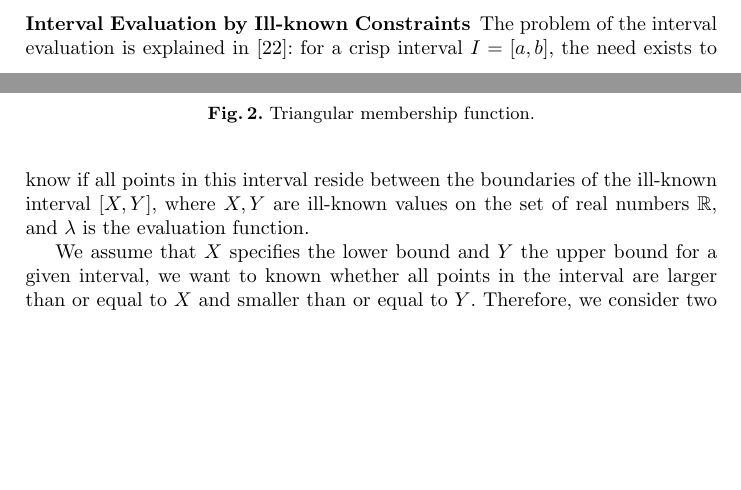
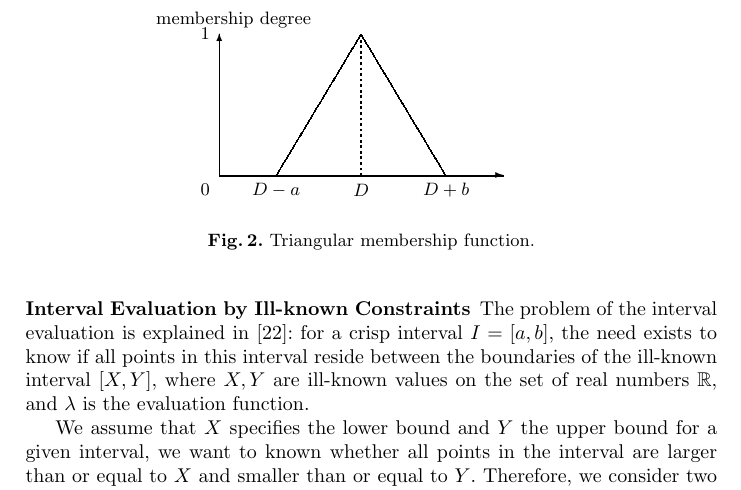
Before and after one commit to politeles/mr-t, a LaTeX thesis (ipmu2012/ipmu.tex, which reads ipmu2012/graphs/triangular.tex): two parts of pages 5 and 6 of 10 before the commit and part of page 6 of 10 after it, the two joined at a grey line, cut at the place of the change, the shorter picture padded with empty space. Compiled offline with LaTeX, dvips and Ghostscript.

Commit message:
Update for the graphs and the code in the preliminaries.

```diff
--- /dev/null
+++ b/ipmu2012/graphs/triangular.tex
@@ -0,0 +1,151 @@
+%%Created by jPicEdt 1.4.1_03: mixed JPIC-XML/LaTeX format
+%%Thu Nov 17 17:55:19 CET 2011
+%%Begin JPIC-XML
+%<?xml version="1.0" standalone="yes"?>
+%<jpic x-min="5" x-max="125" y-min="5" y-max="75" auto-bounding="true">
+%<multicurve fill-style= "none"
+%	 points= "(10,10);(10,10);(10,60);(10,60)"
+%	 right-arrow= "head"
+%	 />
+%<multicurve fill-style= "none"
+%	 points= "(10,10);(10,10);(110,10);(110,10)"
+%	 right-arrow= "head"
+%	 />
+%<multicurve fill-style= "none"
+%	 points= "(30,10);(30,10);(60,60);(60,60)"
+%	 />
+%<multicurve fill-style= "none"
+%	 stroke-color= "#ccccff"
+%	 points= "(60,60);(60,60);(90,10);(90,10)"
+%	 />
+%<text fill-style= "none"
+%	 stroke-color= "#ff0033"
+%	 stroke-width= "0.95"
+%	 text-vert-align= "center-v"
+%	 anchor-point= "(125,40)"
+%	 text-frame= "noframe"
+%	 text-hor-align= "center-h"
+%	 >
+%
+%</text>
+%<text fill-style= "none"
+%	 stroke-color= "#ff0033"
+%	 stroke-width= "0.95"
+%	 text-vert-align= "center-v"
+%	 anchor-point= "(30,5)"
+%	 text-frame= "noframe"
+%	 text-hor-align= "center-h"
+%	 >
+%$D-a$
+%</text>
+%<text fill-style= "none"
+%	 stroke-color= "#ff0033"
+%	 stroke-width= "0.95"
+%	 text-vert-align= "center-v"
+%	 anchor-point= "(60,5)"
+%	 text-frame= "noframe"
+%	 text-hor-align= "center-h"
+%	 >
+%$D$
+%</text>
+%<text fill-style= "none"
+%	 stroke-color= "#ff0033"
+%	 stroke-width= "0.95"
+%	 text-vert-align= "center-v"
+%	 anchor-point= "(90,5)"
+%	 text-frame= "noframe"
+%	 text-hor-align= "center-h"
+%	 >
+%$D+b$
+%</text>
+%<text fill-style= "none"
+%	 stroke-color= "#ff0033"
+%	 stroke-width= "0.95"
+%	 text-vert-align= "center-v"
+%	 anchor-point= "(5,60)"
+%	 text-frame= "noframe"
+%	 text-hor-align= "center-h"
+%	 >
+%1
+%</text>
+%<text fill-style= "none"
+%	 stroke-color= "#ff0033"
+%	 stroke-width= "0.95"
+%	 text-vert-align= "top"
+%	 anchor-point= "(110,75)"
+%	 text-rotation= "90"
+%	 text-frame= "noframe"
+%	 text-hor-align= "center-h"
+%	 stroke-style= "dotted"
+%	 >
+%
+%</text>
+%<text fill-style= "none"
+%	 text-vert-align= "center-v"
+%	 anchor-point= "(45,70)"
+%	 text-frame= "noframe"
+%	 text-hor-align= "center-h"
+%	 >
+%
+%</text>
+%<text fill-style= "none"
+%	 stroke-color= "#ff0033"
+%	 stroke-width= "0.95"
+%	 text-vert-align= "center-v"
+%	 anchor-point= "(5,5)"
+%	 text-frame= "noframe"
+%	 text-hor-align= "center-h"
+%	 >
+%0
+%</text>
+%<text fill-style= "none"
+%	 text-vert-align= "center-v"
+%	 anchor-point= "(15,65)"
+%	 text-frame= "noframe"
+%	 text-hor-align= "center-h"
+%	 >
+%membership degree
+%</text>
+%<multicurve fill-style= "none"
+%	 stroke-dasharray= "1;1"
+%	 points= "(60,60);(60,60);(60,10);(60,10)"
+%	 stroke-style= "dashed"
+%	 />
+%</jpic>
+%%End JPIC-XML
+%LaTeX-picture environment using emulated lines and arcs
+%You can rescale the whole picture (to 80% for instance) by using the command \def\JPicScale{0.8}
+\ifx\JPicScale\undefined\def\JPicScale{1}\fi
+\unitlength \JPicScale mm
+\begin{picture}(125,75)(0,0)
+\linethickness{0.3mm}
+\put(10,10){\line(0,1){50}}
+\put(10,60){\vector(0,1){0.12}}
+\linethickness{0.3mm}
+\put(10,10){\line(1,0){100}}
+\put(110,10){\vector(1,0){0.12}}
+\linethickness{0.3mm}
+\multiput(30,10)(0.12,0.2){250}{\line(0,1){0.2}}
+\linethickness{0.3mm}
+\multiput(60,60)(0.12,-0.2){250}{\line(0,-1){0.2}}
+\put(125,40){\makebox(0,0)[cc]{}}
+
+\put(30,5){\makebox(0,0)[cc]{$D-a$}}
+
+\put(60,5){\makebox(0,0)[cc]{$D$}}
+
+\put(90,5){\makebox(0,0)[cc]{$D+b$}}
+
+\put(5,60){\makebox(0,0)[cc]{1}}
+
+\put(110,75){\makebox(0,0)[tc]{}}
+
+\put(45,70){\makebox(0,0)[cc]{}}
+
+\put(5,5){\makebox(0,0)[cc]{0}}
+
+\put(15,65){\makebox(0,0)[cc]{membership degree}}
+
+\linethickness{0.3mm}
+\multiput(60,10)(0,1.96){26}{\line(0,1){0.98}}
+\end{picture}
```
Also changed, not shown: ipmu2012/graphs/trapezoidal.tex (added, +183 -0 lines), ipmu2012/preliminaries.tex (+3 -2 lines).
